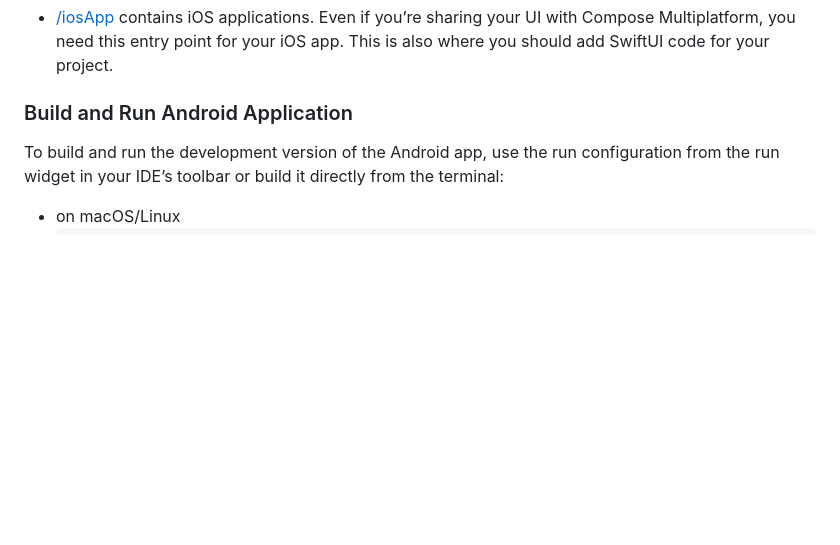
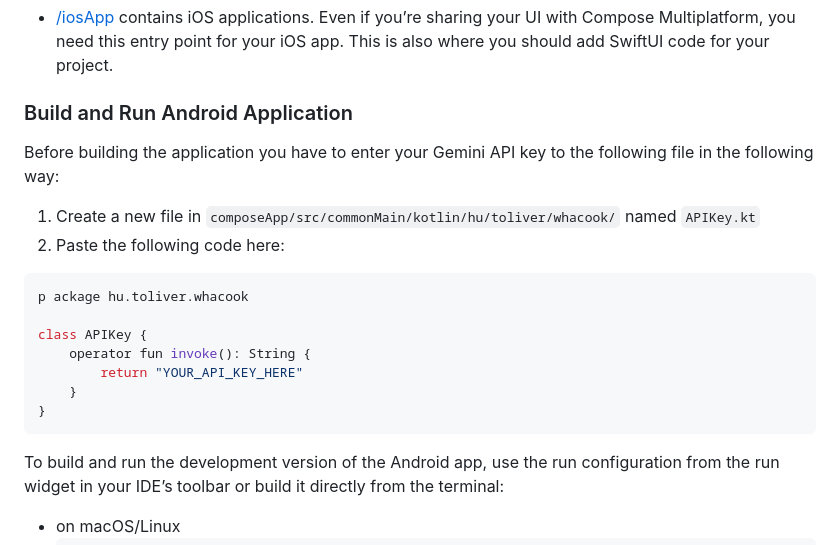
Before and after one commit to T0liver/whacook, a Markdown page: README.md, the part around the change. Drawn GitHub-style; blank space fills up the shorter version.

Commit message:
Add a little note to README.md

````diff
--- a/README.md
+++ b/README.md
@@ -21,6 +21,21 @@ This is a Kotlin Multiplatform project targeting Android, iOS, Web, Desktop (JVM
   you need this entry point for your iOS app. This is also where you should add SwiftUI code for your project.
 
 ### Build and Run Android Application
+
+Before building the application you have to enter your Gemini API key to the following file in the following way:
+
+1. Create a new file in `composeApp/src/commonMain/kotlin/hu/toliver/whacook/` named `APIKey.kt`
+2. Paste the following code here:
+
+```kotlin
+p ackage hu.toliver.whacook
+
+class APIKey {
+    operator fun invoke(): String {
+        return "YOUR_API_KEY_HERE"
+    }
+}
+```
 
 To build and run the development version of the Android app, use the run configuration from the run widget
 in your IDE’s toolbar or build it directly from the terminal:
````
